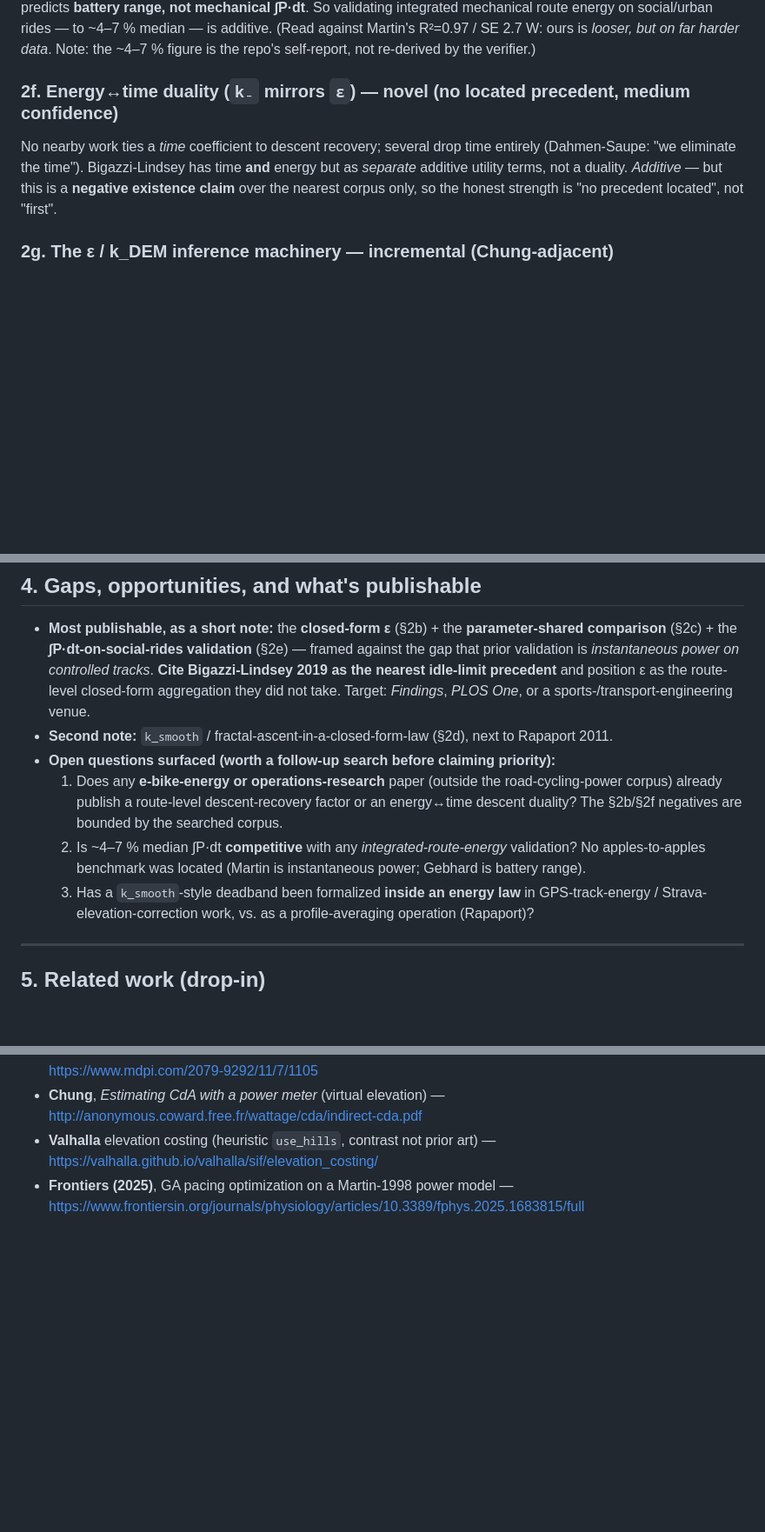
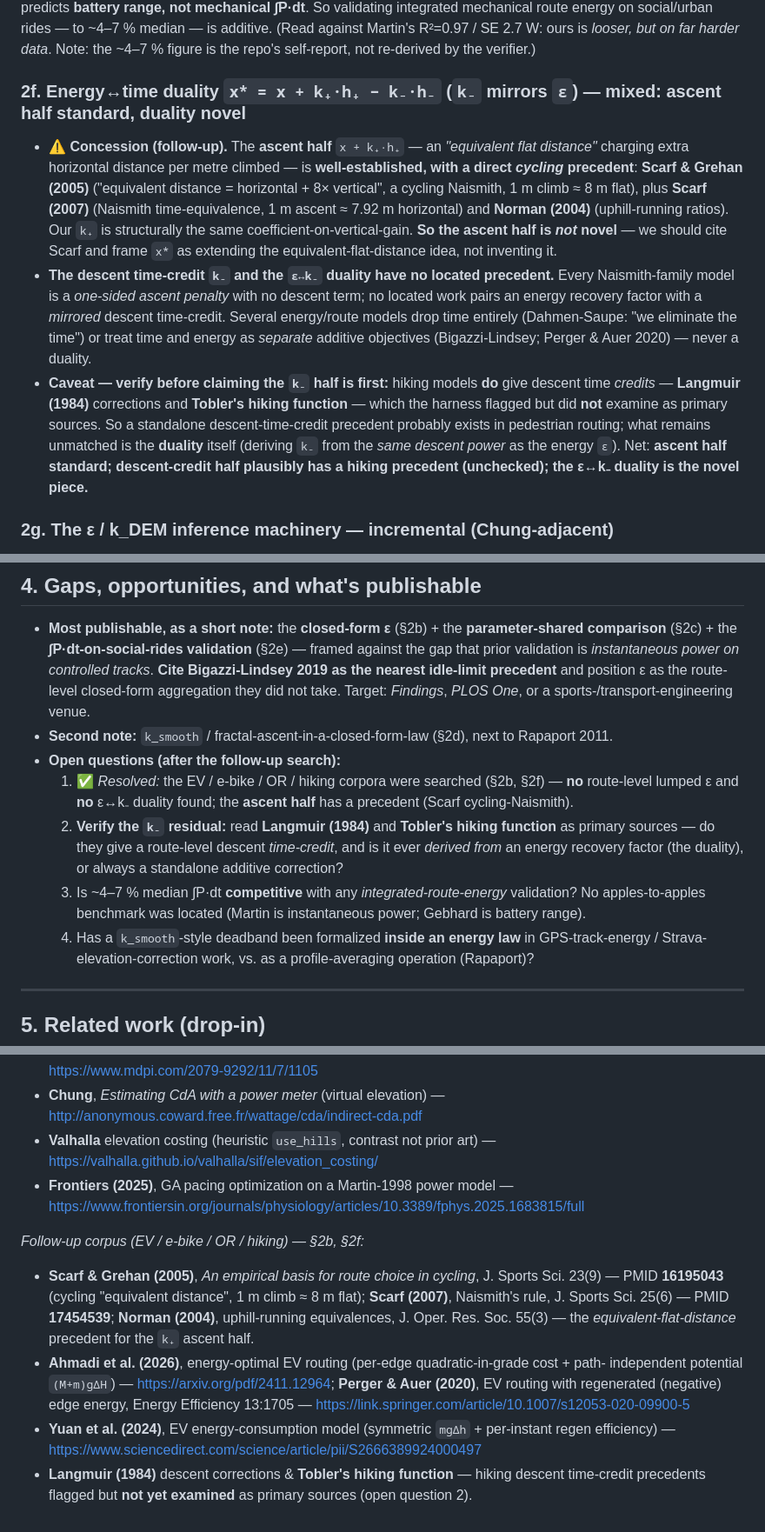
Before and after one commit to danlessa/bicycling-energy-model, a Markdown page: research/literature-context.md, 3 parts joined by grey strips. Shown at 87% size. GitHub-like rendering; blank space fills up the shorter version.

Commit message:
research: literature-context — follow-up search (EV/e-bike/OR/hiking)
Second deep-research pass (103 agents) outside the road-cycling-power corpus,
to harden the novelty claims for ε and the ε↔k₋ duality.

Strengthened (no precedent across EV / e-bike / OR / hiking):
- lumped route-level ε∈[0,1]: descent recovery elsewhere is per-instant regen
  efficiency, a symmetric mgΔh term, or per-edge negative arcs solved
  numerically (Yuan 2024, Liu 2017, Perger & Auer 2020, Ahmadi 2026) — never a
  lumped closed-form factor; nearest cousin Ahmadi's symmetric (M+m)gΔH
- the ε↔k₋ energy–time duality: unmatched

Concession (cite, don't claim):
- the ascent half x + k₊·h₊ is the established "equivalent flat distance" idea,
  with a direct cycling precedent — Scarf & Grehan 2005 ("1 m climb ≈ 8 m flat"),
  Scarf 2007, Norman 2004. Frame x* as extending it.

Residual (open question): hiking models (Langmuir 1984, Tobler) give descent
time-credits — flagged but not examined; the k₋ half likely has a pedestrian
precedent, but the duality (k₋ from the same descent power as ε) does not.

Co-Authored-By: Claude Opus 4.8 (1M context) <noreply@anthropic.com>

```diff
--- a/research/literature-context.md
+++ b/research/literature-context.md
@@ -83,11 +99,25 @@ is **Gebhard 2016** (WeBike e-bikes + OSM), but it predicts **battery range, not
 — is additive. (Read against Martin's R²=0.97 / SE 2.7 W: ours is *looser, but on far harder data*.
 Note: the ~4–7 % figure is the repo's self-report, not re-derived by the verifier.)
 
-### 2f. Energy↔time duality (`k₋` mirrors `ε`) — **novel (no located precedent, medium confidence)**
-No nearby work ties a *time* coefficient to descent recovery; several drop time entirely
-(Dahmen-Saupe: "we eliminate the time"). Bigazzi-Lindsey has time **and** energy but as *separate*
-additive utility terms, not a duality. *Additive* — but this is a **negative existence claim** over
-the nearest corpus only, so the honest strength is "no precedent located", not "first".
+### 2f. Energy↔time duality `x* = x + k₊·h₊ − k₋·h₋` (`k₋` mirrors `ε`) — **mixed: ascent half standard, duality novel**
+- ⚠️ **Concession (follow-up).** The **ascent half** `x + k₊·h₊` — an *"equivalent flat distance"*
+  charging extra horizontal distance per metre climbed — is **well-established, with a direct
+  *cycling* precedent**: **Scarf & Grehan (2005)** ("equivalent distance = horizontal + 8× vertical",
+  a cycling Naismith, 1 m climb ≈ 8 m flat), plus **Scarf (2007)** (Naismith time-equivalence,
+  1 m ascent ≈ 7.92 m horizontal) and **Norman (2004)** (uphill-running ratios). Our `k₊` is
+  structurally the same coefficient-on-vertical-gain. **So the ascent half is *not* novel** — we
+  should cite Scarf and frame `x*` as extending the equivalent-flat-distance idea, not inventing it.
+- **The descent time-credit `k₋` and the `ε↔k₋` duality have no located precedent.** Every
+  Naismith-family model is a *one-sided ascent penalty* with no descent term; no located work pairs an
+  energy recovery factor with a *mirrored* descent time-credit. Several energy/route models drop time
+  entirely (Dahmen-Saupe: "we eliminate the time") or treat time and energy as *separate* additive
+  objectives (Bigazzi-Lindsey; Perger & Auer 2020) — never a duality.
+- **Caveat — verify before claiming the `k₋` half is first:** hiking models **do** give descent time
+  *credits* — **Langmuir (1984)** corrections and **Tobler's hiking function** — which the harness
+  flagged but did **not** examine as primary sources. So a standalone descent-time-credit precedent
+  probably exists in pedestrian routing; what remains unmatched is the **duality** itself (deriving
+  `k₋` from the *same descent power* as the energy `ε`). Net: **ascent half standard; descent-credit
+  half plausibly has a hiking precedent (unchecked); the ε↔k₋ duality is the novel piece.**
 
 ### 2g. The ε / k_DEM inference machinery — **incremental (Chung-adjacent)**
 `epsFromFIT` (solve the descent energy balance for ε) and `k_DEM` (fit a per-source ascent
@@ -126,13 +156,15 @@ what the applied literature omits.
   the nearest idle-limit precedent** and position ε as the route-level closed-form aggregation they
   did not take. Target: *Findings*, *PLOS One*, or a sports-/transport-engineering venue.
 - **Second note:** `k_smooth` / fractal-ascent-in-a-closed-form-law (§2d), next to Rapaport 2011.
-- **Open questions surfaced (worth a follow-up search before claiming priority):**
-  1. Does any **e-bike-energy or operations-research** paper (outside the road-cycling-power corpus)
-     already publish a route-level descent-recovery factor or an energy↔time descent duality?
-     The §2b/§2f negatives are bounded by the searched corpus.
-  2. Is ~4–7 % median ∫P·dt **competitive** with any *integrated-route-energy* validation? No
+- **Open questions (after the follow-up search):**
+  1. ✅ *Resolved:* the EV / e-bike / OR / hiking corpora were searched (§2b, §2f) — **no** route-level
+     lumped ε and **no** ε↔k₋ duality found; the **ascent half** has a precedent (Scarf cycling-Naismith).
+  2. **Verify the `k₋` residual:** read **Langmuir (1984)** and **Tobler's hiking function** as primary
+     sources — do they give a route-level descent *time-credit*, and is it ever *derived from* an
+     energy recovery factor (the duality), or always a standalone additive correction?
+  3. Is ~4–7 % median ∫P·dt **competitive** with any *integrated-route-energy* validation? No
      apples-to-apples benchmark was located (Martin is instantaneous power; Gebhard is battery range).
-  3. Has a `k_smooth`-style deadband been formalized **inside an energy law** in GPS-track-energy /
+  4. Has a `k_smooth`-style deadband been formalized **inside an energy law** in GPS-track-energy /
      Strava-elevation-correction work, vs. as a profile-averaging operation (Rapaport)?
 
 ---
@@ -189,3 +221,18 @@ what the applied literature omits.
   <https://valhalla.github.io/valhalla/sif/elevation_costing/>
 - **Frontiers (2025)**, GA pacing optimization on a Martin-1998 power model —
   <https://www.frontiersin.org/journals/physiology/articles/10.3389/fphys.2025.1683815/full>
+
+*Follow-up corpus (EV / e-bike / OR / hiking) — §2b, §2f:*
+
+- **Scarf & Grehan (2005)**, *An empirical basis for route choice in cycling*, J. Sports Sci. 23(9) —
+  PMID **16195043** (cycling "equivalent distance", 1 m climb ≈ 8 m flat); **Scarf (2007)**, Naismith's
+  rule, J. Sports Sci. 25(6) — PMID **17454539**; **Norman (2004)**, uphill-running equivalences,
+  J. Oper. Res. Soc. 55(3) — the *equivalent-flat-distance* precedent for the `k₊` ascent half.
+- **Ahmadi et al. (2026)**, energy-optimal EV routing (per-edge quadratic-in-grade cost + path-
+  independent potential `(M+m)gΔH`) — <https://arxiv.org/pdf/2411.12964>; **Perger & Auer (2020)**,
+  EV routing with regenerated (negative) edge energy, Energy Efficiency 13:1705 —
+  <https://link.springer.com/article/10.1007/s12053-020-09900-5>
+- **Yuan et al. (2024)**, EV energy-consumption model (symmetric `mgΔh` + per-instant regen
+  efficiency) — <https://www.sciencedirect.com/science/article/pii/S2666389924000497>
+- **Langmuir (1984)** descent corrections & **Tobler's hiking function** — hiking descent time-credit
+  precedents flagged but **not yet examined** as primary sources (open question 2).
```
Also changed, not shown: other parts of research/literature-context.md (+16 -0 lines).
